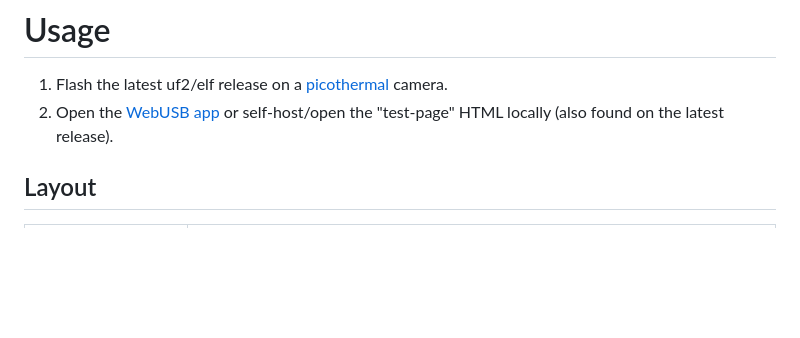
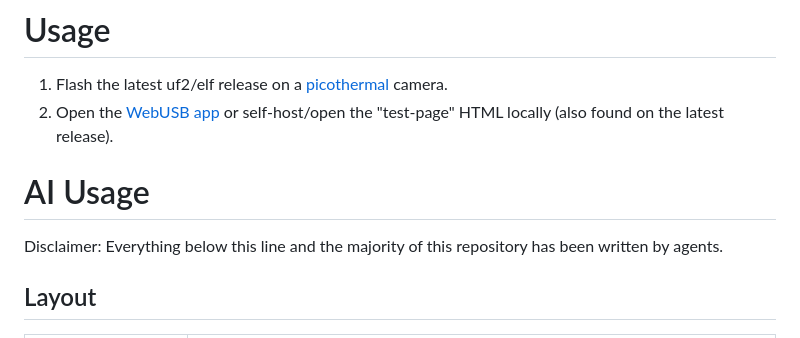
Before and after one commit to icamaster/picothermal-fw, a Markdown page: README.md, the part around the change. Rendered like a GitHub page; blank space fills up the shorter version.

Commit message:
Add AI usage disclaimer

```diff
--- a/README.md
+++ b/README.md
@@ -10,6 +10,10 @@ Plug-and-play USB thermal camera: RP2040 + FLIR Lepton 3.5, embedded Rust firmwa
 
 1. Flash the latest uf2/elf release on a [picothermal](https://github.com/icamaster/picothermal) camera.
 2. Open the [WebUSB app](www.cezarchirila.com/webusb/picothermal.html) or self-host/open the "test-page" HTML locally (also found on the latest release).
+
+# AI Usage
+
+Disclaimer: Everything below this line and the majority of this repository has been written by agents.
 
 ## Layout
 
```
